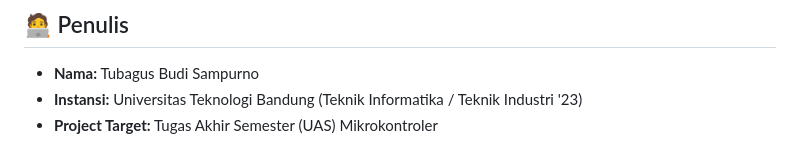
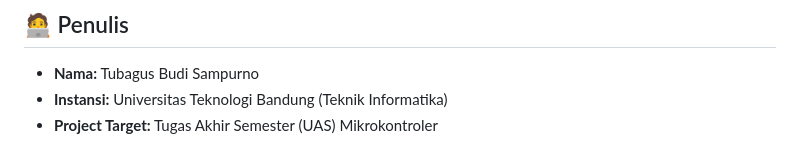
Before and after one commit to tubagusbudis/MicroController-Kelompok_10-Smart-Parking-IoT, a Markdown page: readme.md, the part around the change. GitHub-like rendering.

Commit message:
Update author institution in README

```diff
--- a/readme.md
+++ b/readme.md
@@ -62,5 +62,5 @@ Berikut adalah daftar komponen yang digunakan untuk membangun *prototype* sistem
 
 ## 🧑‍💻 Penulis
 * **Nama:** Tubagus Budi Sampurno
-* **Instansi:** Universitas Teknologi Bandung (Teknik Informatika / Teknik Industri '23)
+* **Instansi:** Universitas Teknologi Bandung (Teknik Informatika)
 * **Project Target:** Tugas Akhir Semester (UAS) Mikrokontroler
```
